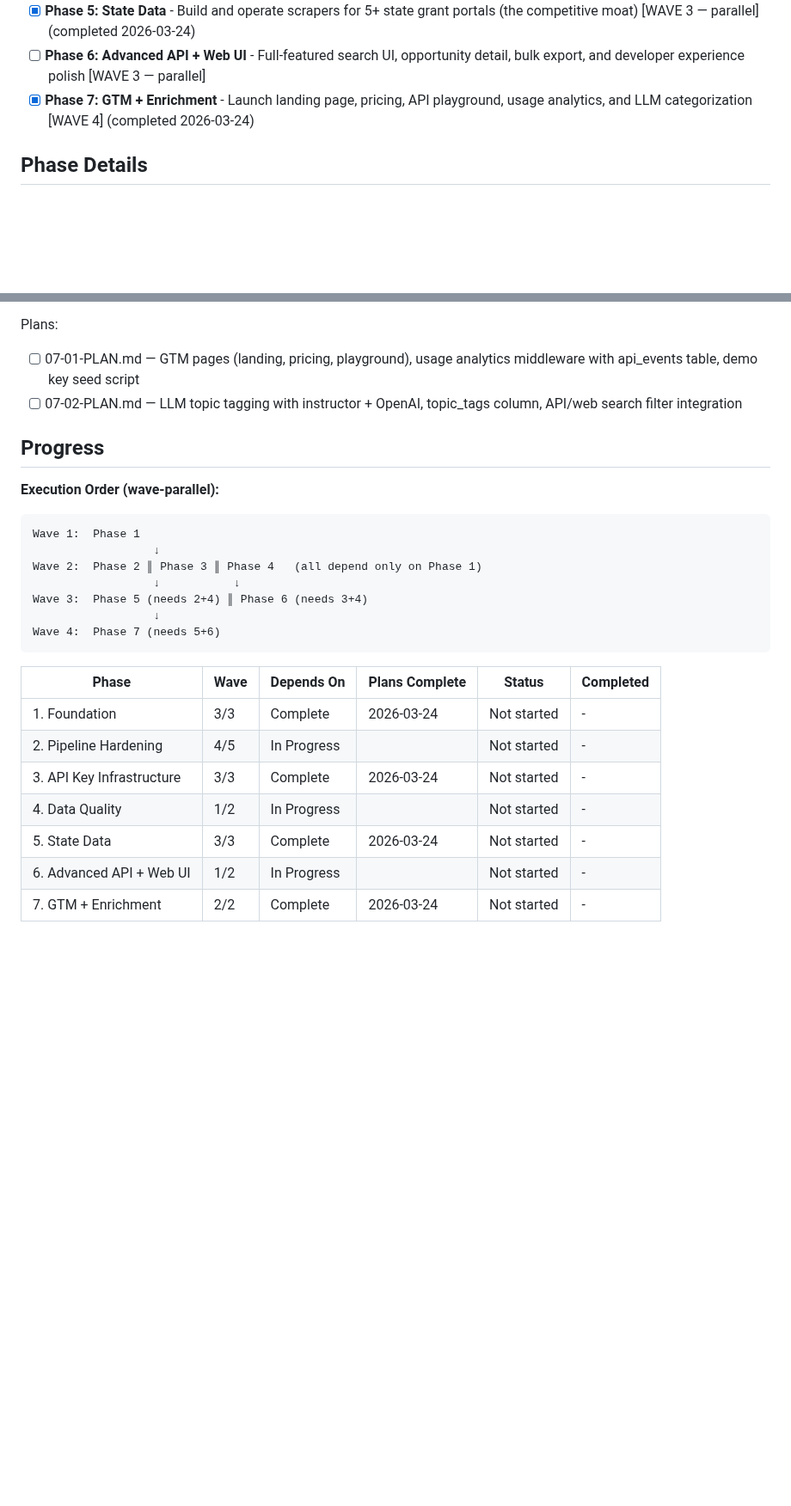
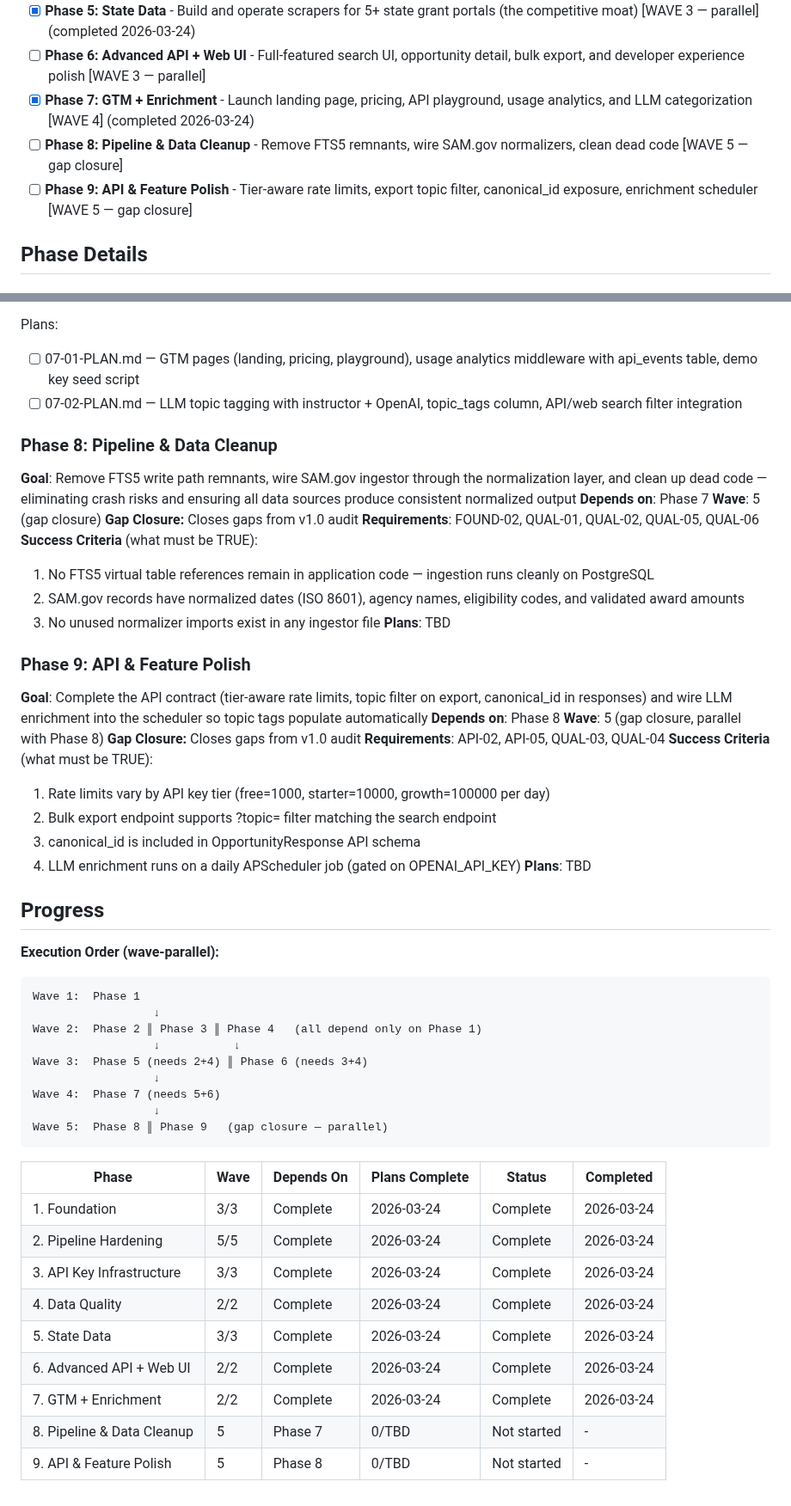
Before and after one commit to jefrya123/grantflow, a Markdown page: .planning/ROADMAP.md, 2 parts joined by grey strips. Shown at 86% size. Drawn GitHub-style; blank space fills up the shorter version.

Commit message:
docs(roadmap): add gap closure phases 8-9

````diff
--- a/.planning/ROADMAP.md
+++ b/.planning/ROADMAP.md
@@ -25,6 +26,8 @@ Decimal phases appear between their surrounding integers in numeric order.
 - [x] **Phase 5: State Data** - Build and operate scrapers for 5+ state grant portals (the competitive moat) [WAVE 3 — parallel] (completed 2026-03-24)
 - [ ] **Phase 6: Advanced API + Web UI** - Full-featured search UI, opportunity detail, bulk export, and developer experience polish [WAVE 3 — parallel]
 - [x] **Phase 7: GTM + Enrichment** - Launch landing page, pricing, API playground, usage analytics, and LLM categorization [WAVE 4] (completed 2026-03-24)
+- [ ] **Phase 8: Pipeline & Data Cleanup** - Remove FTS5 remnants, wire SAM.gov normalizers, clean dead code [WAVE 5 — gap closure]
+- [ ] **Phase 9: API & Feature Polish** - Tier-aware rate limits, export topic filter, canonical_id exposure, enrichment scheduler [WAVE 5 — gap closure]
 
 ## Phase Details
 
@@ -155,6 +158,31 @@ Plans:
 - [ ] 07-01-PLAN.md — GTM pages (landing, pricing, playground), usage analytics middleware with api_events table, demo key seed script
 - [ ] 07-02-PLAN.md — LLM topic tagging with instructor + OpenAI, topic_tags column, API/web search filter integration
 
+### Phase 8: Pipeline & Data Cleanup
+**Goal**: Remove FTS5 write path remnants, wire SAM.gov ingestor through the normalization layer, and clean up dead code — eliminating crash risks and ensuring all data sources produce consistent normalized output
+**Depends on**: Phase 7
+**Wave**: 5 (gap closure)
+**Gap Closure:** Closes gaps from v1.0 audit
+**Requirements**: FOUND-02, QUAL-01, QUAL-02, QUAL-05, QUAL-06
+**Success Criteria** (what must be TRUE):
+  1. No FTS5 virtual table references remain in application code — ingestion runs cleanly on PostgreSQL
+  2. SAM.gov records have normalized dates (ISO 8601), agency names, eligibility codes, and validated award amounts
+  3. No unused normalizer imports exist in any ingestor file
+**Plans**: TBD
+
+### Phase 9: API & Feature Polish
+**Goal**: Complete the API contract (tier-aware rate limits, topic filter on export, canonical_id in responses) and wire LLM enrichment into the scheduler so topic tags populate automatically
+**Depends on**: Phase 8
+**Wave**: 5 (gap closure, parallel with Phase 8)
+**Gap Closure:** Closes gaps from v1.0 audit
+**Requirements**: API-02, API-05, QUAL-03, QUAL-04
+**Success Criteria** (what must be TRUE):
+  1. Rate limits vary by API key tier (free=1000, starter=10000, growth=100000 per day)
+  2. Bulk export endpoint supports ?topic= filter matching the search endpoint
+  3. canonical_id is included in OpportunityResponse API schema
+  4. LLM enrichment runs on a daily APScheduler job (gated on OPENAI_API_KEY)
+**Plans**: TBD
+
 ## Progress
 
 **Execution Order (wave-parallel):**
@@ -167,14 +195,18 @@ Wave 2:  Phase 2 ║ Phase 3 ║ Phase 4   (all depend only on Phase 1)
 Wave 3:  Phase 5 (needs 2+4) ║ Phase 6 (needs 3+4)
                   ↓
 Wave 4:  Phase 7 (needs 5+6)
+                  ↓
+Wave 5:  Phase 8 ║ Phase 9   (gap closure — parallel)
 ```
 
 | Phase | Wave | Depends On | Plans Complete | Status | Completed |
 |-------|------|------------|----------------|--------|-----------|
-| 1. Foundation | 3/3 | Complete   | 2026-03-24 | Not started | - |
-| 2. Pipeline Hardening | 4/5 | In Progress|  | Not started | - |
-| 3. API Key Infrastructure | 3/3 | Complete   | 2026-03-24 | Not started | - |
-| 4. Data Quality | 1/2 | In Progress|  | Not started | - |
-| 5. State Data | 3/3 | Complete   | 2026-03-24 | Not started | - |
-| 6. Advanced API + Web UI | 1/2 | In Progress|  | Not started | - |
-| 7. GTM + Enrichment | 2/2 | Complete   | 2026-03-24 | Not started | - |
+| 1. Foundation | 3/3 | Complete   | 2026-03-24 | Complete | 2026-03-24 |
+| 2. Pipeline Hardening | 5/5 | Complete   | 2026-03-24 | Complete | 2026-03-24 |
+| 3. API Key Infrastructure | 3/3 | Complete   | 2026-03-24 | Complete | 2026-03-24 |
+| 4. Data Quality | 2/2 | Complete   | 2026-03-24 | Complete | 2026-03-24 |
+| 5. State Data | 3/3 | Complete   | 2026-03-24 | Complete | 2026-03-24 |
+| 6. Advanced API + Web UI | 2/2 | Complete   | 2026-03-24 | Complete | 2026-03-24 |
+| 7. GTM + Enrichment | 2/2 | Complete   | 2026-03-24 | Complete | 2026-03-24 |
+| 8. Pipeline & Data Cleanup | 5 | Phase 7 | 0/TBD | Not started | - |
+| 9. API & Feature Polish | 5 | Phase 8 | 0/TBD | Not started | - |
````
Also changed, not shown: other parts of .planning/ROADMAP.md (+1 -0 lines).
